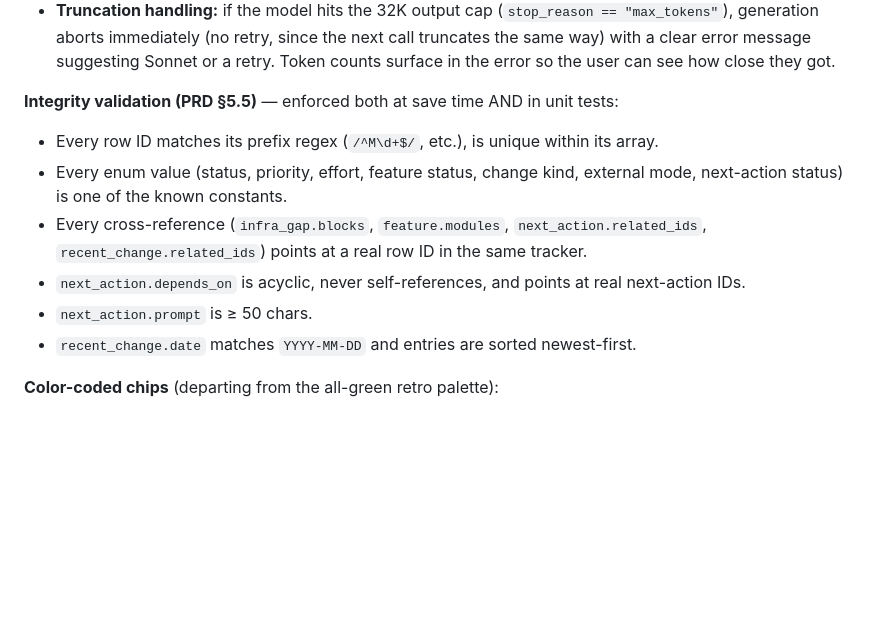
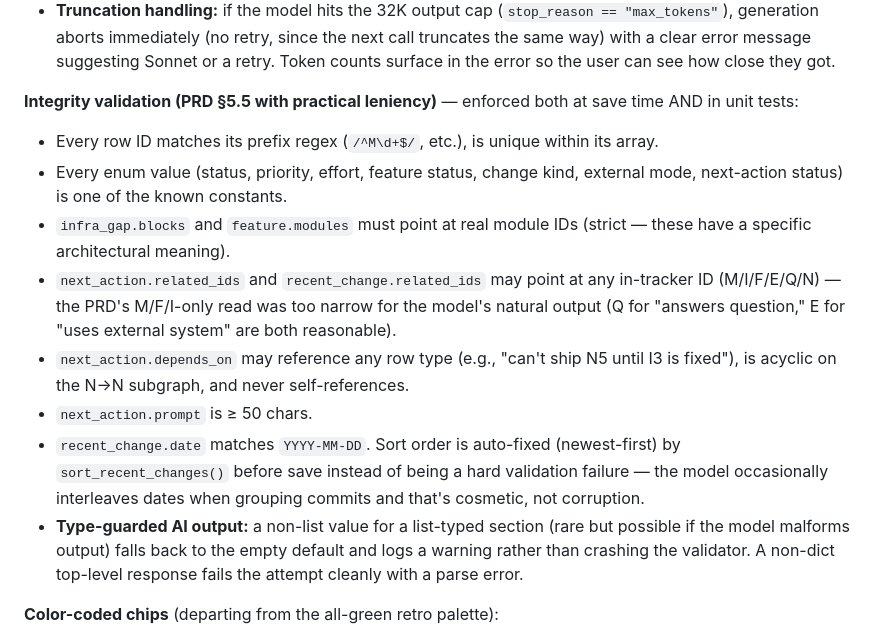
Before and after one commit to christreadaway/repodoctor2, a Markdown page: PRODUCT_SPEC.md, the part around the change. GitHub-like rendering; blank space fills up the shorter version.

```diff
--- a/PRODUCT_SPEC.md
+++ b/PRODUCT_SPEC.md
@@ -244,14 +244,16 @@ Per-repo deep view that turns each project's docs + code into a structured, navi
 - Output is validated against the §5.5 invariants. Invalid AI output triggers one retry with the validation errors fed back to the model; second failure errors cleanly instead of saving a corrupt tracker.
 - **Truncation handling:** if the model hits the 32K output cap (`stop_reason == "max_tokens"`), generation aborts immediately (no retry, since the next call truncates the same way) with a clear error message suggesting Sonnet or a retry. Token counts surface in the error so the user can see how close they got.
 
-**Integrity validation (PRD §5.5)** — enforced both at save time AND in unit tests:
+**Integrity validation (PRD §5.5 with practical leniency)** — enforced both at save time AND in unit tests:
 
 - Every row ID matches its prefix regex (`/^M\d+$/`, etc.), is unique within its array.
 - Every enum value (status, priority, effort, feature status, change kind, external mode, next-action status) is one of the known constants.
-- Every cross-reference (`infra_gap.blocks`, `feature.modules`, `next_action.related_ids`, `recent_change.related_ids`) points at a real row ID in the same tracker.
-- `next_action.depends_on` is acyclic, never self-references, and points at real next-action IDs.
+- `infra_gap.blocks` and `feature.modules` must point at real module IDs (strict — these have a specific architectural meaning).
+- `next_action.related_ids` and `recent_change.related_ids` may point at any in-tracker ID (M/I/F/E/Q/N) — the PRD's M/F/I-only read was too narrow for the model's natural output (Q for "answers question," E for "uses external system" are both reasonable).
+- `next_action.depends_on` may reference any row type (e.g., "can't ship N5 until I3 is fixed"), is acyclic on the N→N subgraph, and never self-references.
 - `next_action.prompt` is ≥ 50 chars.
-- `recent_change.date` matches `YYYY-MM-DD` and entries are sorted newest-first.
+- `recent_change.date` matches `YYYY-MM-DD`. Sort order is auto-fixed (newest-first) by `sort_recent_changes()` before save instead of being a hard validation failure — the model occasionally interleaves dates when grouping commits and that's cosmetic, not corruption.
+- **Type-guarded AI output:** a non-list value for a list-typed section (rare but possible if the model malforms output) falls back to the empty default and logs a warning rather than crashing the validator. A non-dict top-level response fails the attempt cleanly with a parse error.
 
 **Color-coded chips** (departing from the all-green retro palette):
 
```
Also changed, not shown: PROJECT_STATUS.md (+1 -0 lines), SESSION_NOTES.md (+48 -2 lines).
